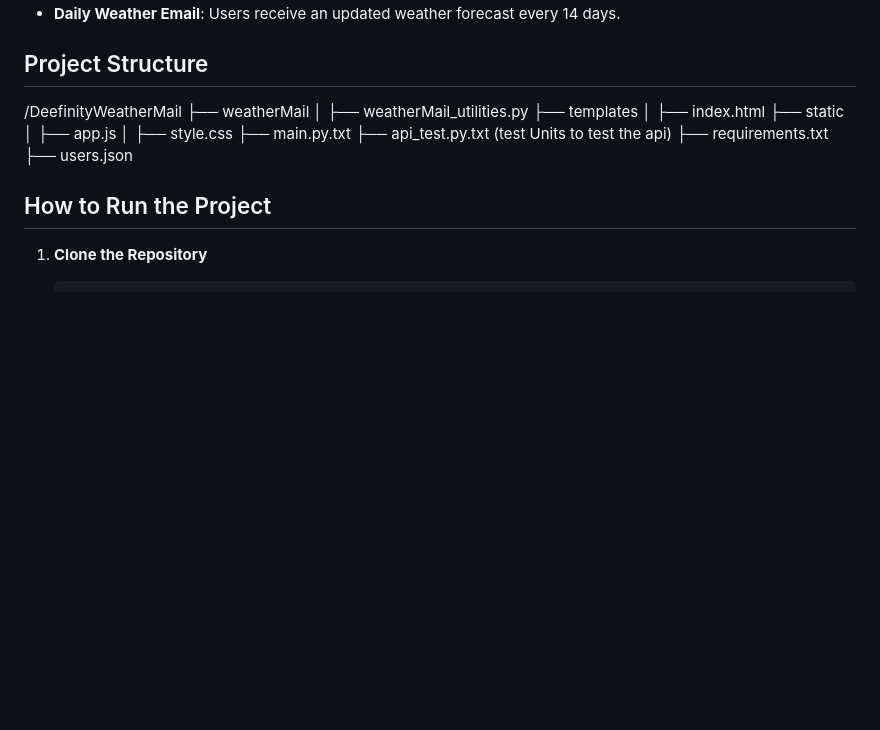
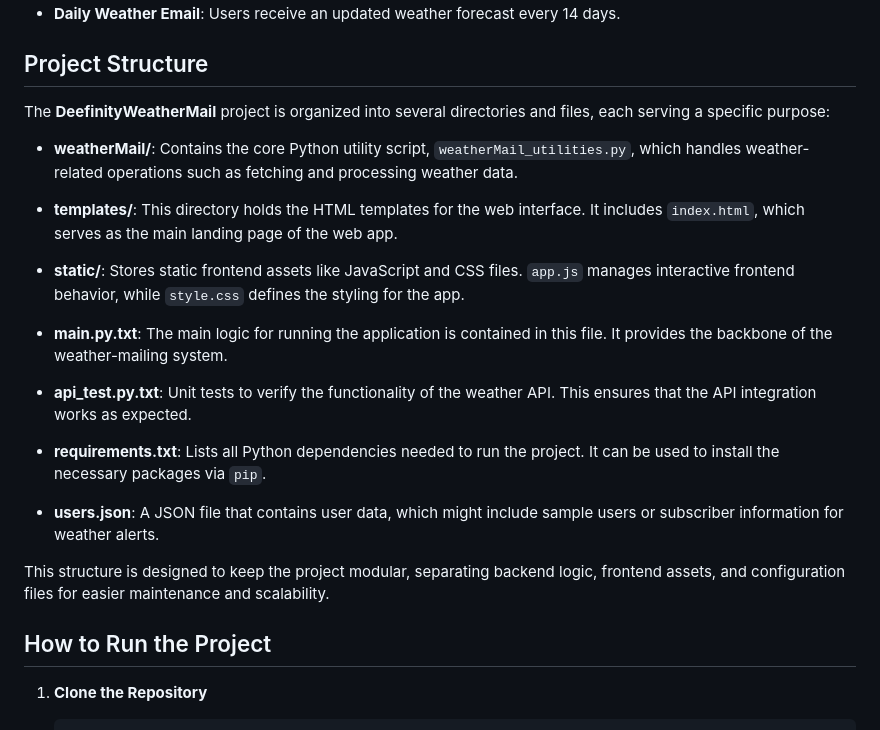
Before and after one commit to FaresNaem/deefinity_Challenge, a Markdown page: README.md, the part around the change. Drawn GitHub-style; blank space fills up the shorter version.

Commit message:
ReadMe file, project structure modified

```diff
--- a/README.md
+++ b/README.md
@@ -11,19 +11,23 @@ This project, **DeefinityWeatherMail**, was developed by Fares Naem as part of t
 - **Daily Weather Email**: Users receive an updated weather forecast every 14 days.
 
 ## Project Structure
-/DeefinityWeatherMail
-├── weatherMail
-│   ├── weatherMail_utilities.py
-├── templates
-│   ├── index.html
-├── static
-│   ├── app.js
-│   ├── style.css
-├── main.py.txt
-├── api_test.py.txt (test Units to test the api)
-├── requirements.txt
-├── users.json
+The **DeefinityWeatherMail** project is organized into several directories and files, each serving a specific purpose:
 
+- **weatherMail/**: Contains the core Python utility script, `weatherMail_utilities.py`, which handles weather-related operations such as fetching and processing weather data.
+
+- **templates/**: This directory holds the HTML templates for the web interface. It includes `index.html`, which serves as the main landing page of the web app.
+
+- **static/**: Stores static frontend assets like JavaScript and CSS files. `app.js` manages interactive frontend behavior, while `style.css` defines the styling for the app.
+
+- **main.py.txt**: The main logic for running the application is contained in this file. It provides the backbone of the weather-mailing system.
+
+- **api_test.py.txt**: Unit tests to verify the functionality of the weather API. This ensures that the API integration works as expected.
+
+- **requirements.txt**: Lists all Python dependencies needed to run the project. It can be used to install the necessary packages via `pip`.
+
+- **users.json**: A JSON file that contains user data, which might include sample users or subscriber information for weather alerts.
+
+This structure is designed to keep the project modular, separating backend logic, frontend assets, and configuration files for easier maintenance and scalability.
 
 ## How to Run the Project
 
```
